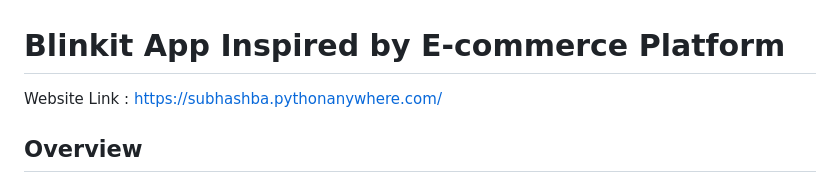
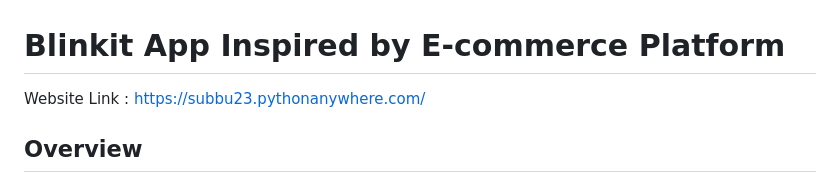
Before and after one commit to subbu199921/Metescifor-Major_Project-Blinkit-App, a Markdown page: README.md, the part around the change. Drawn GitHub-style.

```diff
--- a/README.md
+++ b/README.md
@@ -1,6 +1,6 @@
 # Blinkit App Inspired by E-commerce Platform
 
-Website Link :   https://subhashba.pythonanywhere.com/
+Website Link :   https://subbu23.pythonanywhere.com/
 
 ## Overview
 **Blinkit** is a Django-based e-commerce application that enables seamless online shopping. It includes user authentication, vendor registration, product catalog management, shopping cart functionality, order placement, and Razorpay payment integration.
```
